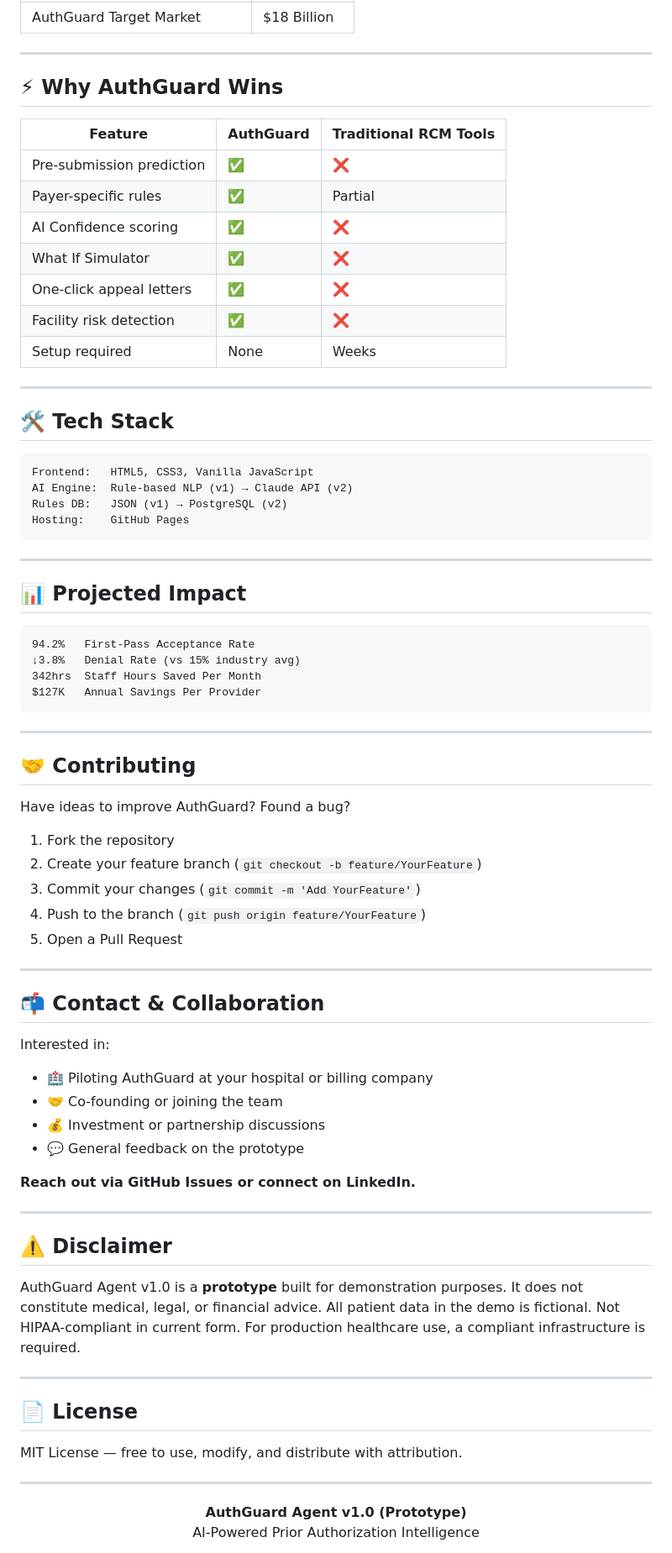
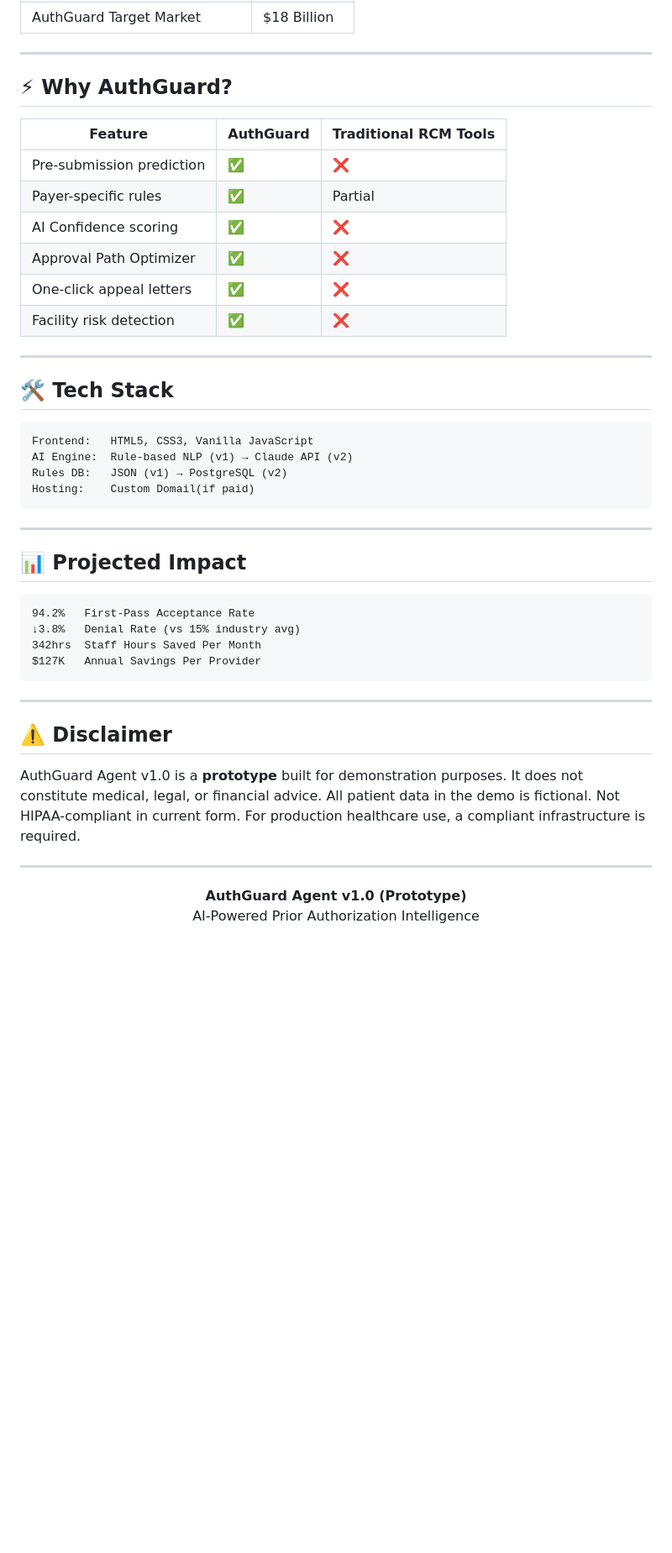
Before and after one commit to RejctX080/authguard-agent, a Markdown page: README.md, the part around one of its changes. Shown at 84% size. Rendered like a GitHub page; blank space fills up the shorter version.

````diff
--- a/README.md
+++ b/README.md
@@ -223,17 +164,16 @@ Load pre-built scenarios in the EHR tab to instantly test different outcomes:
 
 ---
 
-## ⚡ Why AuthGuard Wins
+## ⚡ Why AuthGuard?
 
 | Feature | AuthGuard | Traditional RCM Tools |
 |---------|-----------|----------------------|
 | Pre-submission prediction | ✅ | ❌ |
 | Payer-specific rules | ✅ | Partial |
 | AI Confidence scoring | ✅ | ❌ |
-| What If Simulator | ✅ | ❌ |
+| Approval Path Optimizer | ✅ | ❌ |
 | One-click appeal letters | ✅ | ❌ |
 | Facility risk detection | ✅ | ❌ |
-| Setup required | None | Weeks |
 
 ---
 
@@ -243,7 +183,7 @@ Load pre-built scenarios in the EHR tab to instantly test different outcomes:
 Frontend:   HTML5, CSS3, Vanilla JavaScript
 AI Engine:  Rule-based NLP (v1) → Claude API (v2)
 Rules DB:   JSON (v1) → PostgreSQL (v2)
-Hosting:    GitHub Pages
+Hosting:    Custom Domail(if paid)
 ```
 
 ---
@@ -259,39 +199,9 @@ $127K   Annual Savings Per Provider
 
 ---
 
-## 🤝 Contributing
-
-Have ideas to improve AuthGuard? Found a bug?
-
-1. Fork the repository
-2. Create your feature branch (`git checkout -b feature/YourFeature`)
-3. Commit your changes (`git commit -m 'Add YourFeature'`)
-4. Push to the branch (`git push origin feature/YourFeature`)
-5. Open a Pull Request
-
----
-
-## 📬 Contact & Collaboration
-
-Interested in:
-- 🏥 Piloting AuthGuard at your hospital or billing company
-- 🤝 Co-founding or joining the team
-- 💰 Investment or partnership discussions
-- 💬 General feedback on the prototype
-
-**Reach out via GitHub Issues or connect on LinkedIn.**
-
----
-
 ## ⚠️ Disclaimer
 
 AuthGuard Agent v1.0 is a **prototype** built for demonstration purposes. It does not constitute medical, legal, or financial advice. All patient data in the demo is fictional. Not HIPAA-compliant in current form. For production healthcare use, a compliant infrastructure is required.
-
----
-
-## 📄 License
-
-MIT License — free to use, modify, and distribute with attribution.
 
 ---
 
````
Also changed, not shown: other parts of README.md (+16 -75 lines).
